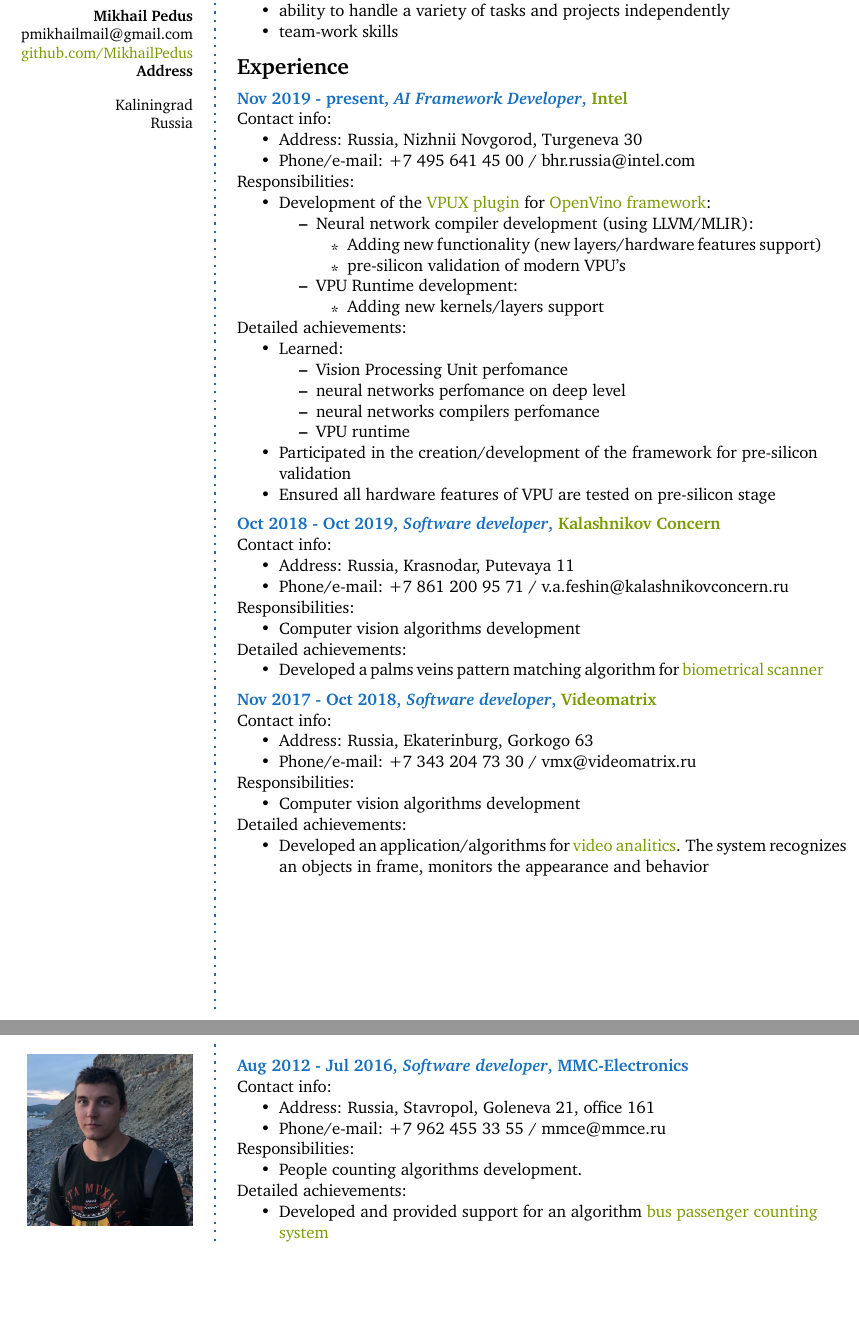
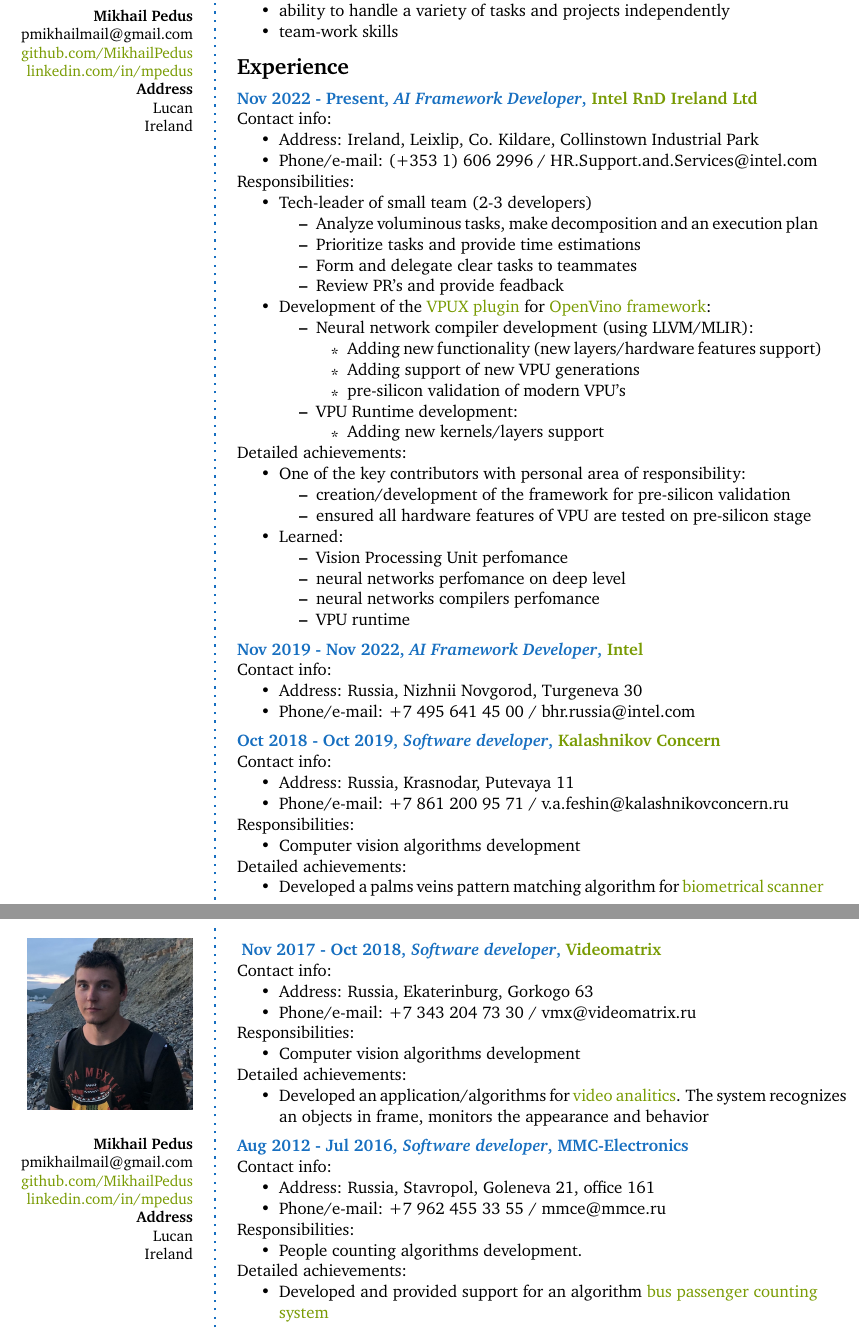
Before and after one commit to MikhailPedus/CV, a LaTeX CV (MikhailPedusCV.tex): two parts of pages 1 and 2 of 2, joined at a grey line, cut so that both start at the same text, the shorter picture padded with empty space. Compiled offline with pdfLaTeX.

Commit message:
Add intel Ireland

```diff
--- a/MikhailPedusCV.tex
+++ b/MikhailPedusCV.tex
@@ -12,11 +12,12 @@
 \textbf{Mikhail Pedus} \\
 pmikhailmail@gmail.com \\
 \href{https://github.com/MikhailPedus}{github.com/MikhailPedus}
+\href{https://www.linkedin.com/in/mpedus}{linkedin.com/in/mpedus}
 %(+7) 918 769 37 59 \\
-\Sep
+
 \textbf{Address} \\
-Kaliningrad \\
-Russia \\
+Lucan \\
+Ireland \\
 \vfill
 \end{flushright}
 }
@@ -53,34 +54,50 @@
 %----------------------------------------------------------------------------------------
 
 \CVSection{Experience}
-
-\CVItem{Nov 2019 - present, \textit{AI Framework Developer}, \href{https://intel.com/}{Intel} }
+\CVItem{Nov 2022 - Present, \textit{AI Framework Developer}, \href{https://intel.com/}{Intel RnD Ireland Ltd} }
 {
 \ifdetailed
 Contact info:
 \begin{itemize}
-	\item Address: Russia, Nizhnii Novgorod, Turgeneva 30
-	\item Phone/e-mail: +7 495 641 45 00 / bhr.russia@intel.com
+	\item Address: Ireland, Leixlip, Co. Kildare, Collinstown Industrial Park
+	\item Phone/e-mail: (+353 1) 606 2996 / HR.Support.and.Services@intel.com
 \end{itemize}
 \fi
 Responsibilities:
 \begin{itemize}
-	\item Development of the \href{https://github.com/openvinotoolkit/vpux-plugin}{VPUX plugin} for \href{https://github.com/openvinotoolkit/openvino}{OpenVino framework}:
+	\item Tech-leader of small team (2-3 developers)
+	\ifdetailed
+		\begin{itemize}
+		\item Analyze voluminous tasks, make decomposition and an execution plan
+		\item Prioritize tasks and provide time estimations
+		\item Form and delegate clear tasks to teammates
+		\item Review PR's and provide feadback
+	\end{itemize}
+	\fi
+      \item Development of the \href{https://github.com/openvinotoolkit/vpux-plugin}{VPUX plugin} for \href{https://github.com/openvinotoolkit/openvino}{OpenVino framework}:
 	\begin{itemize}
 		\item Neural network compiler development (using LLVM/MLIR):
 		\begin{itemize}
 			\item Adding new functionality (new layers/hardware features support)
+			\item Adding support of new VPU generations
 			\item pre-silicon validation of modern VPU's
 		\end{itemize}
-		\item VPU Runtime development:
-		\begin{itemize}
-			\item Adding new kernels/layers support
-		\end{itemize}
+		\ifdetailed
+			\item VPU Runtime development:
+			\begin{itemize}
+				\item Adding new kernels/layers support
+			\end{itemize}
+		\fi
 	\end{itemize}
 \end{itemize}
 \ifdetailed
 Detailed achievements:
 \begin{itemize}
+	\item One of the key contributors with personal area of responsibility:
+	\begin{itemize}
+		\item creation/development of the framework for pre-silicon validation
+		\item ensured all hardware features of VPU are tested on pre-silicon stage
+	\end{itemize}
 	\item Learned:
 	\begin{itemize}
 		\item Vision Processing Unit perfomance
@@ -88,8 +105,17 @@
 		\item neural networks compilers perfomance
 		\item VPU runtime
 	\end{itemize}
-	\item Participated in the creation/development of the framework for pre-silicon validation
-	\item Ensured all hardware features of VPU are tested on pre-silicon stage
+\end{itemize}
+\fi
+}
+
+\CVItem{Nov 2019 - Nov 2022, \textit{AI Framework Developer}, \href{https://intel.com/}{Intel} }
+{
+\ifdetailed
+Contact info:
+\begin{itemize}
+	\item Address: Russia, Nizhnii Novgorod, Turgeneva 30
+	\item Phone/e-mail: +7 495 641 45 00 / bhr.russia@intel.com
 \end{itemize}
 \fi
 }
```
Also changed, not shown: MikhailPedusCV.pdf, MikhailPedusCV_shorter_version.pdf, MikhailPedusCV.tex (21 more changed lines).
